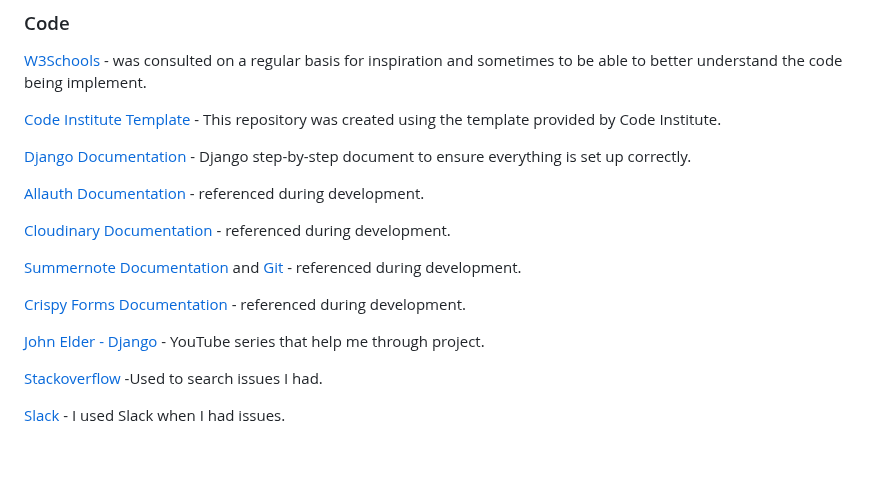
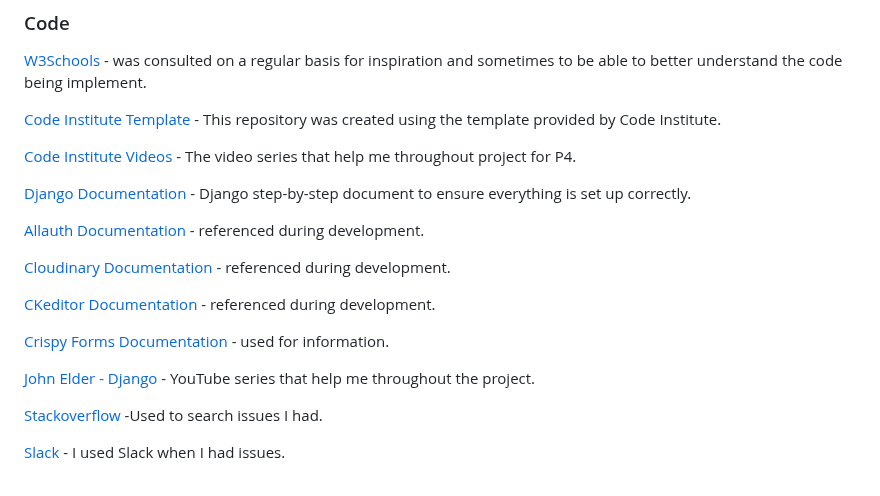
Before and after one commit to Delfinistkata/the-roaming-nomad, a Markdown page: README.md, the part around one of its changes. Rendered like a GitHub page; blank space fills up the shorter version.

```diff
--- a/README.md
+++ b/README.md
@@ -889,17 +889,19 @@ I sometimes applied principles within them to the site, after fully understandin
 
 [Code Institute Template](https://github.com/Code-Institute-Org/python-essentials-template) - This repository was created using the template provided by Code Institute.
 
+[Code Institute Videos](https://codeinstitute.net/) - The video series that help me throughout project for P4.
+
 [Django Documentation](https://docs.djangoproject.com/en/4.0/) - Django step-by-step document to ensure everything is set up correctly.
 
 [Allauth Documentation](https://django-allauth.readthedocs.io/en/latest/faq.html) - referenced during development.
 
 [Cloudinary Documentation](https://cloudinary.com) - referenced during development.
 
-[Summernote Documentation](https://summernote.org/) and [Git](https://github.com/summernote/django-summernote) - referenced during development.
+[CKeditor Documentation](https://ckeditor.com/) - referenced during development.
 
-[Crispy Forms Documentation](https://django-crispy-forms.readthedocs.io/en/latest/) - referenced during development.
+[Crispy Forms Documentation](https://django-crispy-forms.readthedocs.io/en/latest/) - used for information.
 
-[John Elder - Django](https://www.youtube.com/playlist?list=PLCC34OHNcOtqW9BJmgQPPzUpJ8hl49AGy) - YouTube series that help me through project.
+[John Elder - Django](https://www.youtube.com/playlist?list=PLCC34OHNcOtqW9BJmgQPPzUpJ8hl49AGy) - YouTube series that help me throughout the project.
 
 [Stackoverflow](https://stackoverflow.com/) -Used to search issues I had.
 
```
Also changed, not shown: other parts of README.md (+1 -1 lines).
